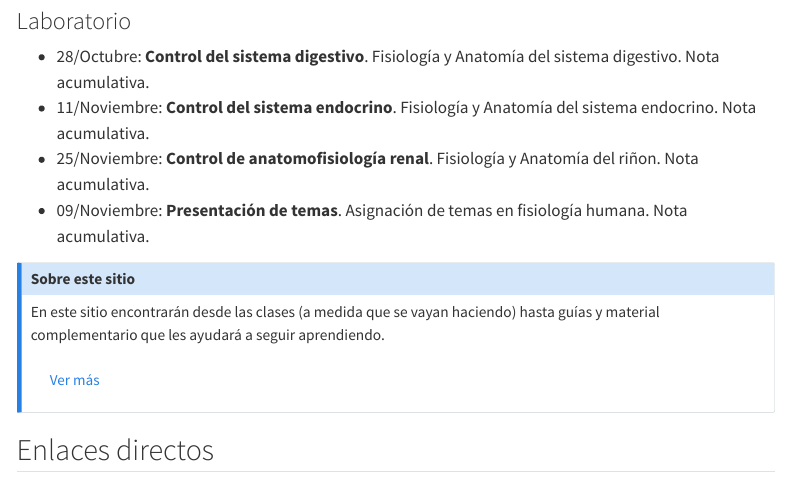
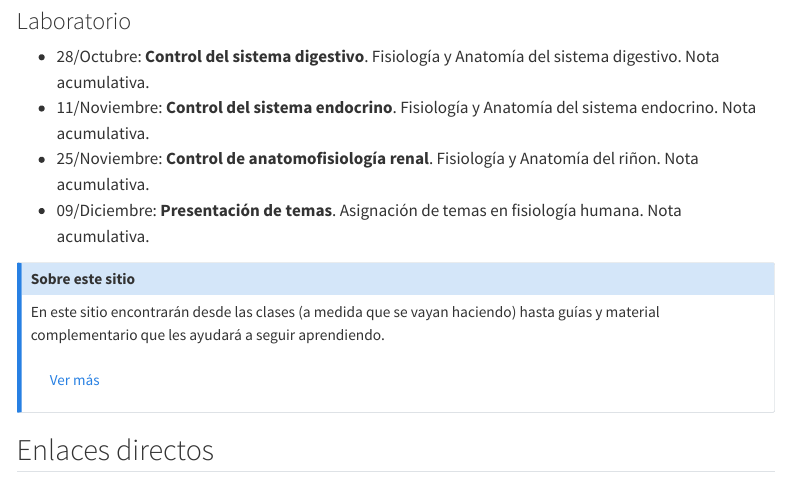
Before and after one commit to matcasti/to_fisiologia, a Quarto document (index.qmd): the page in a window 1100 px wide, from 600 px down. Rendered offline with R 4.5, knitr and Pandoc in place of Quarto, with nearby package versions; menus at the side of the page are left out.

Commit message:
update wrong month in upcoming test

```diff
--- a/index.qmd
+++ b/index.qmd
@@ -22,7 +22,7 @@ A continuación te dejo algunas fechas para que te mantengas organizado/a respec
 -  28/Octubre: **Control del sistema digestivo**. Fisiología y Anatomía del sistema digestivo. Nota acumulativa.
 -  11/Noviembre: **Control del sistema endocrino**. Fisiología y Anatomía del sistema endocrino. Nota acumulativa.
 -  25/Noviembre: **Control de anatomofisiología renal**. Fisiología y Anatomía del riñon. Nota acumulativa.
--  09/Noviembre: **Presentación de temas**. Asignación de temas en fisiología humana. Nota acumulativa.
+-  09/Diciembre: **Presentación de temas**. Asignación de temas en fisiología humana. Nota acumulativa.
 :::
 
 ::: {.callout-note}
```
Also changed, not shown: 2 other files.
